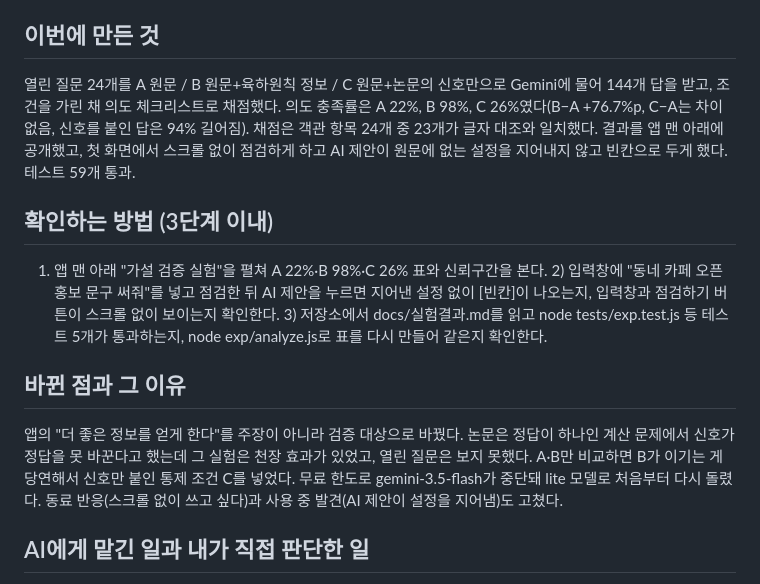
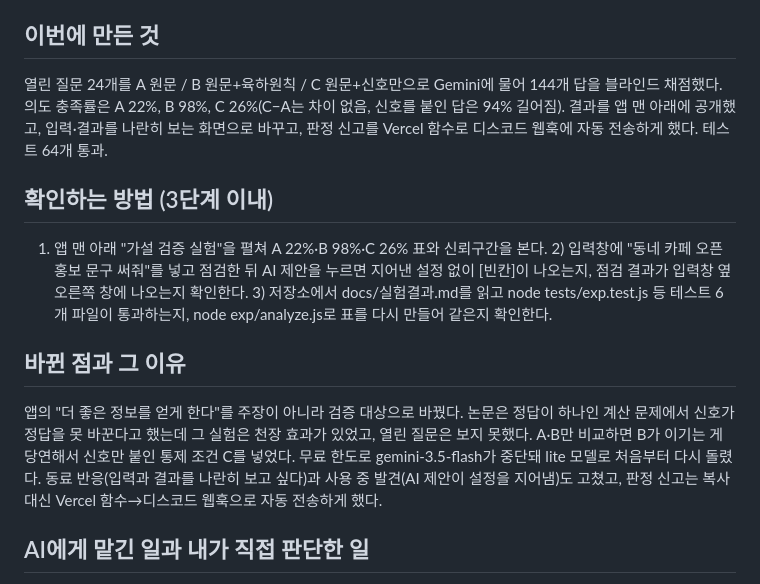
Before and after one commit to gamedh823-cmd/T13, a Markdown page: docs/최종제출문.md, the part around the change. Rendered like a GitHub page.

```diff
--- a/docs/최종제출문.md
+++ b/docs/최종제출문.md
@@ -4,15 +4,15 @@
 
 ## 이번에 만든 것
 
-열린 질문 24개를 A 원문 / B 원문+육하원칙 정보 / C 원문+논문의 신호만으로 Gemini에 물어 144개 답을 받고, 조건을 가린 채 의도 체크리스트로 채점했다. 의도 충족률은 A 22%, B 98%, C 26%였다(B−A +76.7%p, C−A는 차이 없음, 신호를 붙인 답은 94% 길어짐). 채점은 객관 항목 24개 중 23개가 글자 대조와 일치했다. 결과를 앱 맨 아래에 공개했고, 첫 화면에서 스크롤 없이 점검하게 하고 AI 제안이 원문에 없는 설정을 지어내지 않고 빈칸으로 두게 했다. 테스트 59개 통과.
+열린 질문 24개를 A 원문 / B 원문+육하원칙 / C 원문+신호만으로 Gemini에 물어 144개 답을 블라인드 채점했다. 의도 충족률은 A 22%, B 98%, C 26%(C−A는 차이 없음, 신호를 붙인 답은 94% 길어짐). 결과를 앱 맨 아래에 공개했고, 입력·결과를 나란히 보는 화면으로 바꾸고, 판정 신고를 Vercel 함수로 디스코드 웹훅에 자동 전송하게 했다. 테스트 64개 통과.
 
 ## 확인하는 방법 (3단계 이내)
 
-1) 앱 맨 아래 "가설 검증 실험"을 펼쳐 A 22%·B 98%·C 26% 표와 신뢰구간을 본다. 2) 입력창에 "동네 카페 오픈 홍보 문구 써줘"를 넣고 점검한 뒤 AI 제안을 누르면 지어낸 설정 없이 [빈칸]이 나오는지, 입력창과 점검하기 버튼이 스크롤 없이 보이는지 확인한다. 3) 저장소에서 docs/실험결과.md를 읽고 node tests/exp.test.js 등 테스트 5개가 통과하는지, node exp/analyze.js로 표를 다시 만들어 같은지 확인한다.
+1) 앱 맨 아래 "가설 검증 실험"을 펼쳐 A 22%·B 98%·C 26% 표와 신뢰구간을 본다. 2) 입력창에 "동네 카페 오픈 홍보 문구 써줘"를 넣고 점검한 뒤 AI 제안을 누르면 지어낸 설정 없이 [빈칸]이 나오는지, 점검 결과가 입력창 옆 오른쪽 창에 나오는지 확인한다. 3) 저장소에서 docs/실험결과.md를 읽고 node tests/exp.test.js 등 테스트 6개 파일이 통과하는지, node exp/analyze.js로 표를 다시 만들어 같은지 확인한다.
 
 ## 바뀐 점과 그 이유
 
-앱의 "더 좋은 정보를 얻게 한다"를 주장이 아니라 검증 대상으로 바꿨다. 논문은 정답이 하나인 계산 문제에서 신호가 정답을 못 바꾼다고 했는데 그 실험은 천장 효과가 있었고, 열린 질문은 보지 못했다. A·B만 비교하면 B가 이기는 게 당연해서 신호만 붙인 통제 조건 C를 넣었다. 무료 한도로 gemini-3.5-flash가 중단돼 lite 모델로 처음부터 다시 돌렸다. 동료 반응(스크롤 없이 쓰고 싶다)과 사용 중 발견(AI 제안이 설정을 지어냄)도 고쳤다.
+앱의 "더 좋은 정보를 얻게 한다"를 주장이 아니라 검증 대상으로 바꿨다. 논문은 정답이 하나인 계산 문제에서 신호가 정답을 못 바꾼다고 했는데 그 실험은 천장 효과가 있었고, 열린 질문은 보지 못했다. A·B만 비교하면 B가 이기는 게 당연해서 신호만 붙인 통제 조건 C를 넣었다. 무료 한도로 gemini-3.5-flash가 중단돼 lite 모델로 처음부터 다시 돌렸다. 동료 반응(입력과 결과를 나란히 보고 싶다)과 사용 중 발견(AI 제안이 설정을 지어냄)도 고쳤고, 판정 신고는 복사 대신 Vercel 함수→디스코드 웹훅으로 자동 전송하게 했다.
 
 ## AI에게 맡긴 일과 내가 직접 판단한 일
 
```
Also changed, not shown: README.md (+19 -3 lines).
